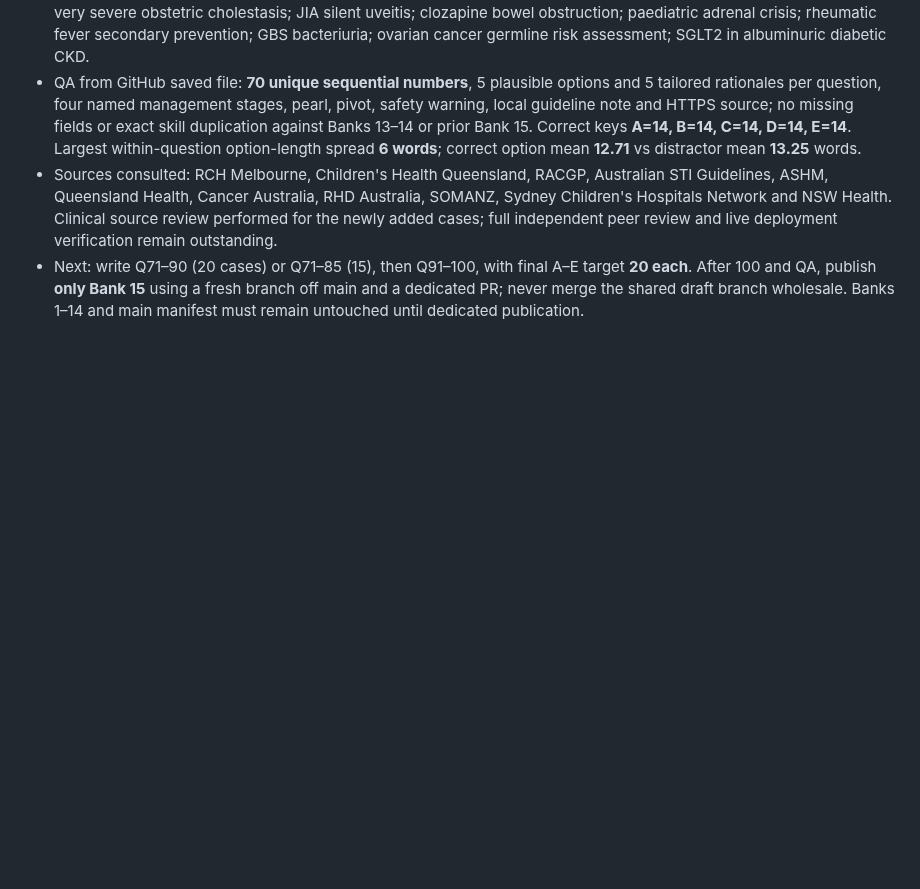
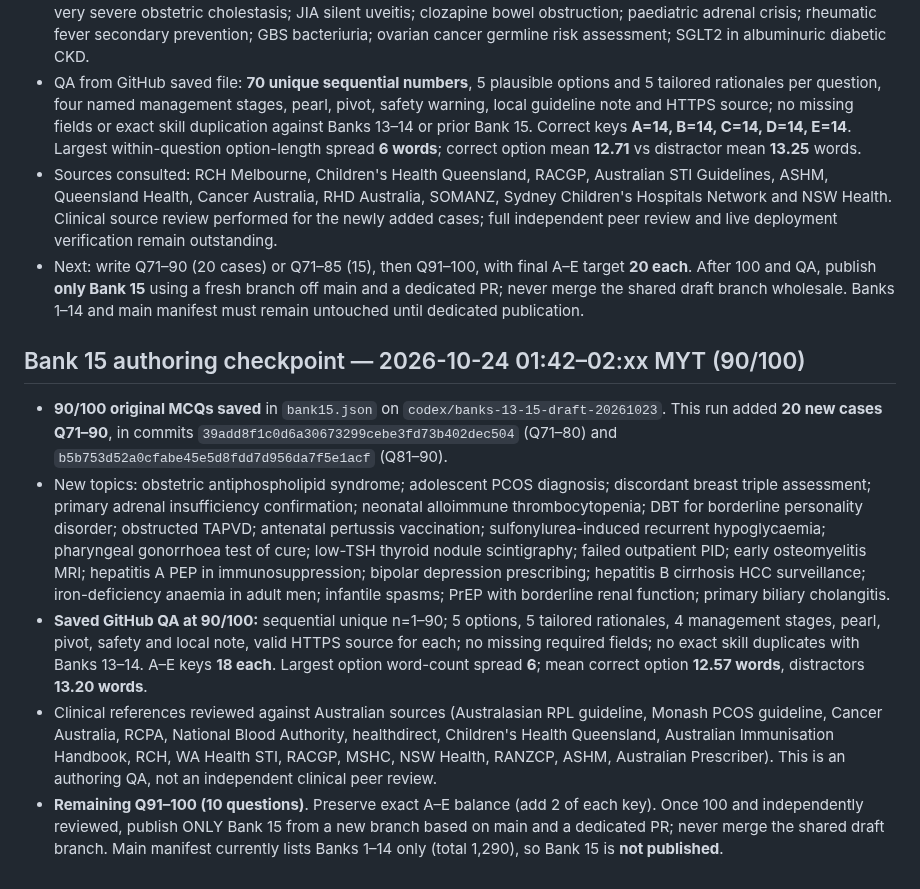
Before and after one commit to abhayajayasinghe6311-bit/banks, a Markdown page: BANKS_13_15_PROGRESS.md, the part around the change. GitHub-like rendering; blank space fills up the shorter version.

Commit message:
Checkpoint Bank 15 Q71-90 and QA at 90/100

```diff
--- a/BANKS_13_15_PROGRESS.md
+++ b/BANKS_13_15_PROGRESS.md
@@ -151,3 +151,11 @@ Never imply the remaining content has been written or published until it actuall
 - QA from GitHub saved file: **70 unique sequential numbers**, 5 plausible options and 5 tailored rationales per question, four named management stages, pearl, pivot, safety warning, local guideline note and HTTPS source; no missing fields or exact skill duplication against Banks 13–14 or prior Bank 15. Correct keys **A=14, B=14, C=14, D=14, E=14**. Largest within-question option-length spread **6 words**; correct option mean **12.71** vs distractor mean **13.25** words.
 - Sources consulted: RCH Melbourne, Children's Health Queensland, RACGP, Australian STI Guidelines, ASHM, Queensland Health, Cancer Australia, RHD Australia, SOMANZ, Sydney Children's Hospitals Network and NSW Health. Clinical source review performed for the newly added cases; full independent peer review and live deployment verification remain outstanding.
 - Next: write Q71–90 (20 cases) or Q71–85 (15), then Q91–100, with final A–E target **20 each**. After 100 and QA, publish **only Bank 15** using a fresh branch off main and a dedicated PR; never merge the shared draft branch wholesale. Banks 1–14 and main manifest must remain untouched until dedicated publication.
+
+
+## Bank 15 authoring checkpoint — 2026-10-24 01:42–02:xx MYT (90/100)
+- **90/100 original MCQs saved** in `bank15.json` on `codex/banks-13-15-draft-20261023`. This run added **20 new cases Q71–90**, in commits `39add8f1c0d6a30673299cebe3fd73b402dec504` (Q71–80) and `b5b753d52a0cfabe45e5d8fdd7d956da7f5e1acf` (Q81–90).
+- New topics: obstetric antiphospholipid syndrome; adolescent PCOS diagnosis; discordant breast triple assessment; primary adrenal insufficiency confirmation; neonatal alloimmune thrombocytopenia; DBT for borderline personality disorder; obstructed TAPVD; antenatal pertussis vaccination; sulfonylurea-induced recurrent hypoglycaemia; pharyngeal gonorrhoea test of cure; low-TSH thyroid nodule scintigraphy; failed outpatient PID; early osteomyelitis MRI; hepatitis A PEP in immunosuppression; bipolar depression prescribing; hepatitis B cirrhosis HCC surveillance; iron-deficiency anaemia in adult men; infantile spasms; PrEP with borderline renal function; primary biliary cholangitis.
+- **Saved GitHub QA at 90/100:** sequential unique n=1–90; 5 options, 5 tailored rationales, 4 management stages, pearl, pivot, safety and local note, valid HTTPS source for each; no missing required fields; no exact skill duplicates with Banks 13–14. A–E keys **18 each**. Largest option word-count spread **6**; mean correct option **12.57 words**, distractors **13.20 words**.
+- Clinical references reviewed against Australian sources (Australasian RPL guideline, Monash PCOS guideline, Cancer Australia, RCPA, National Blood Authority, healthdirect, Children's Health Queensland, Australian Immunisation Handbook, RCH, WA Health STI, RACGP, MSHC, NSW Health, RANZCP, ASHM, Australian Prescriber). This is an authoring QA, not an independent clinical peer review.
+- **Remaining Q91–100 (10 questions)**. Preserve exact A–E balance (add 2 of each key). Once 100 and independently reviewed, publish ONLY Bank 15 from a new branch based on main and a dedicated PR; never merge the shared draft branch. Main manifest currently lists Banks 1–14 only (total 1,290), so Bank 15 is **not published**.
```
